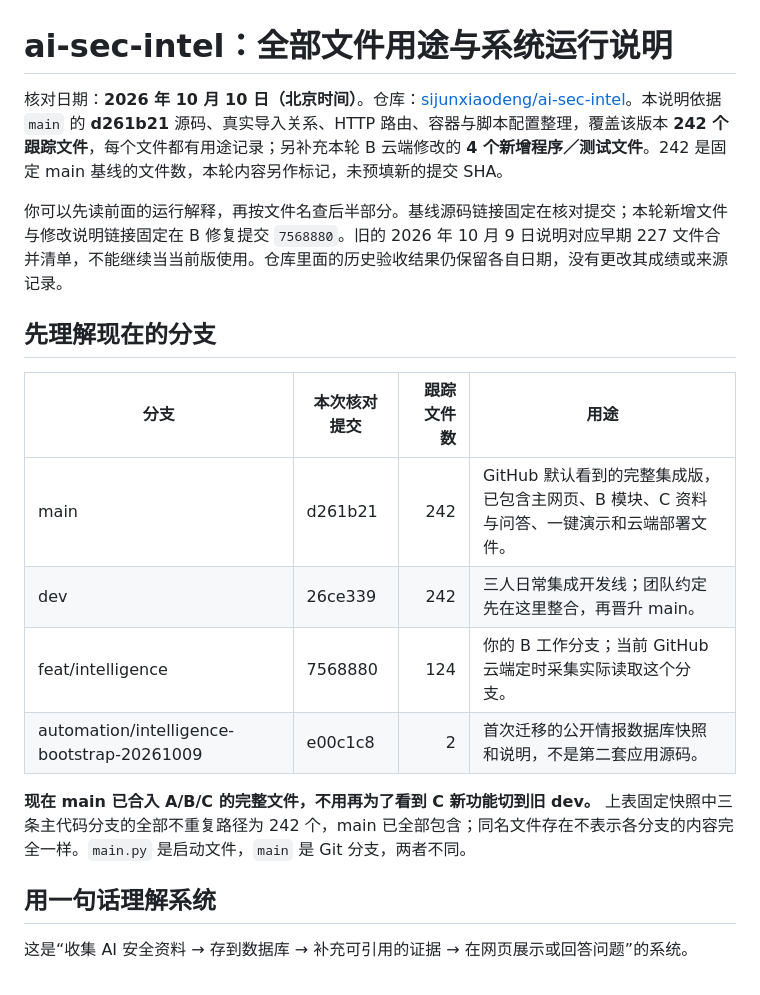
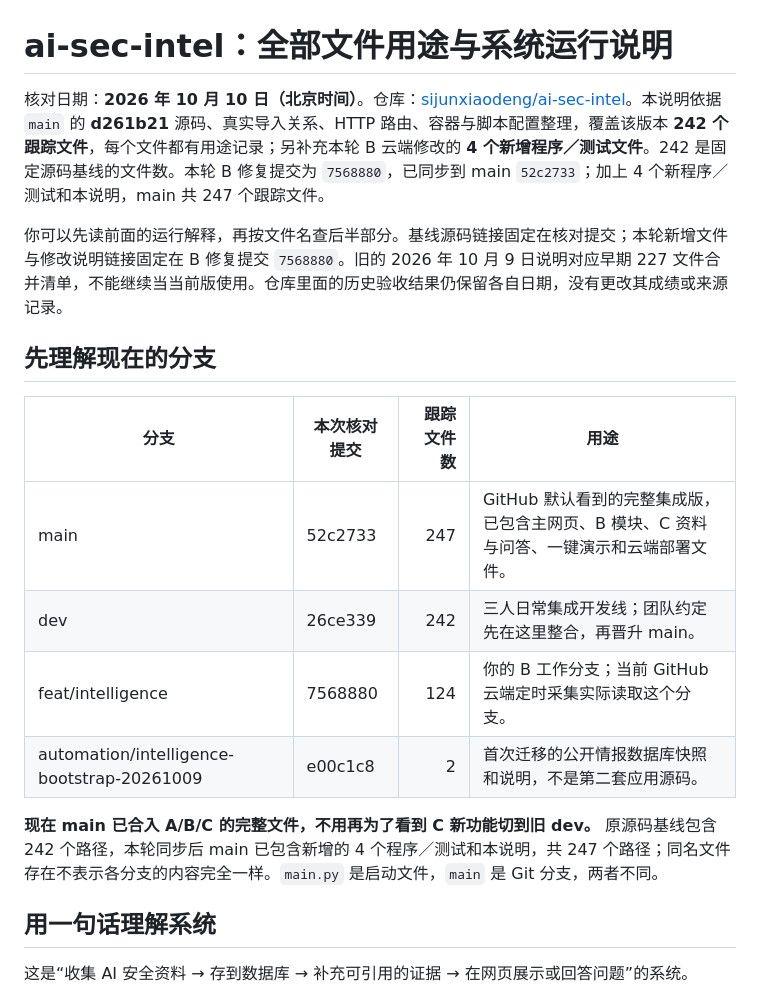
Before and after one commit to sijunxiaodeng/ai-sec-intel, a Markdown page: docs/仓库文件与运行说明.md, the part around one of its changes. GitHub-like rendering.

```diff
--- a/docs/仓库文件与运行说明.md
+++ b/docs/仓库文件与运行说明.md
@@ -1,6 +1,6 @@
 # ai-sec-intel：全部文件用途与系统运行说明
 
-核对日期：**2026 年 10 月 10 日（北京时间）**。仓库：[sijunxiaodeng/ai-sec-intel](https://github.com/sijunxiaodeng/ai-sec-intel)。本说明依据 `main` 的 **d261b21** 源码、真实导入关系、HTTP 路由、容器与脚本配置整理，覆盖该版本 **242 个跟踪文件**，每个文件都有用途记录；另补充本轮 B 云端修改的 **4 个新增程序／测试文件**。242 是固定 main 基线的文件数，本轮内容另作标记，未预填新的提交 SHA。
+核对日期：**2026 年 10 月 10 日（北京时间）**。仓库：[sijunxiaodeng/ai-sec-intel](https://github.com/sijunxiaodeng/ai-sec-intel)。本说明依据 `main` 的 **d261b21** 源码、真实导入关系、HTTP 路由、容器与脚本配置整理，覆盖该版本 **242 个跟踪文件**，每个文件都有用途记录；另补充本轮 B 云端修改的 **4 个新增程序／测试文件**。242 是固定源码基线的文件数。本轮 B 修复提交为 `7568880`，已同步到 main `52c2733`；加上 4 个新程序／测试和本说明，main 共 247 个跟踪文件。
 
 你可以先读前面的运行解释，再按文件名查后半部分。基线源码链接固定在核对提交；本轮新增文件与修改说明链接固定在 B 修复提交 `7568880`。旧的 2026 年 10 月 9 日说明对应早期 227 文件合并清单，不能继续当当前版使用。仓库里面的历史验收结果仍保留各自日期，没有更改其成绩或来源记录。
 
@@ -8,12 +8,12 @@
 
 | 分支 | 本次核对提交 | 跟踪文件数 | 用途 |
 | --- | --- | ---: | --- |
-| main | d261b21 | 242 | GitHub 默认看到的完整集成版，已包含主网页、B 模块、C 资料与问答、一键演示和云端部署文件。 |
+| main | 52c2733 | 247 | GitHub 默认看到的完整集成版，已包含主网页、B 模块、C 资料与问答、一键演示和云端部署文件。 |
 | dev | 26ce339 | 242 | 三人日常集成开发线；团队约定先在这里整合，再晋升 main。 |
 | feat/intelligence | 7568880 | 124 | 你的 B 工作分支；当前 GitHub 云端定时采集实际读取这个分支。 |
 | automation/intelligence-bootstrap-20261009 | e00c1c8 | 2 | 首次迁移的公开情报数据库快照和说明，不是第二套应用源码。 |
 
-**现在 main 已合入 A/B/C 的完整文件，不用再为了看到 C 新功能切到旧 dev。** 上表固定快照中三条主代码分支的全部不重复路径为 242 个，main 已全部包含；同名文件存在不表示各分支的内容完全一样。`main.py` 是启动文件，`main` 是 Git 分支，两者不同。
+**现在 main 已合入 A/B/C 的完整文件，不用再为了看到 C 新功能切到旧 dev。** 原源码基线包含 242 个路径，本轮同步后 main 已包含新增的 4 个程序／测试和本说明，共 247 个路径；同名文件存在不表示各分支的内容完全一样。`main.py` 是启动文件，`main` 是 Git 分支，两者不同。
 
 ## 用一句话理解系统
 
```
Also changed, not shown: other parts of docs/仓库文件与运行说明.md (+23 -0 lines).
